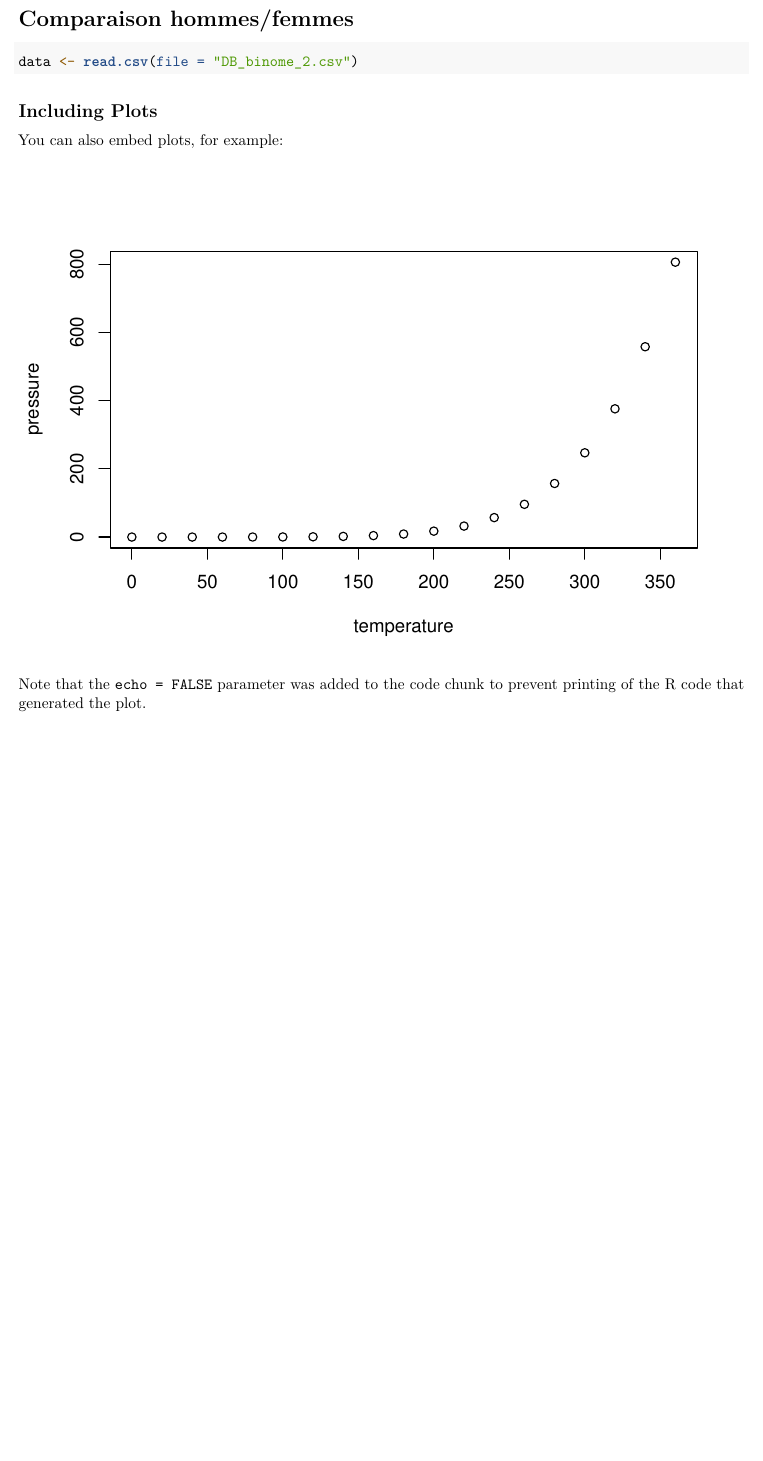
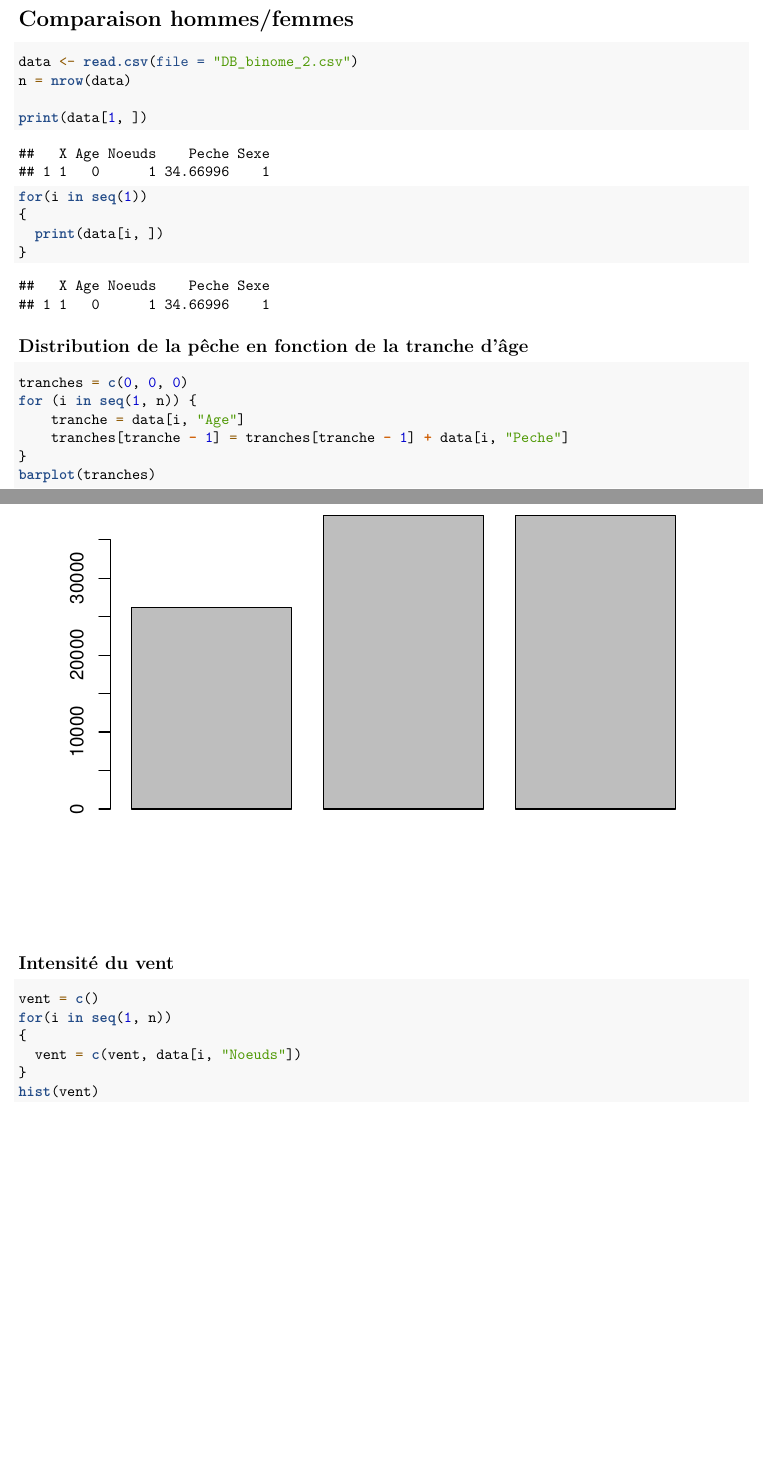
Before and after one commit to titiyeahti/Projet_stats, an R Markdown document (livrable.Rmd): part of the page before the commit and two parts of pages 1 and 2 of 3 after it, the two joined at a grey line, cut so that both start at the same text, the shorter picture padded with empty space. Rendered offline with R 4.5, knitr and Pandoc, then LaTeX, with nearby package versions.

Commit message:
Questions 1b 1c

````diff
--- a/livrable.Rmd
+++ b/livrable.Rmd
@@ -15,15 +11,35 @@ knitr::opts_chunk$set(echo = TRUE)
 
 ```{r sexism}
 data <- read.csv(file = "DB_binome_2.csv")
+n = nrow(data)
+
+print(data[1, ])
+
+for(i in seq(1))
+{
+  print(data[i, ])
+}
 
 ```
 
-## Including Plots
+## Distribution de la pêche en fonction de la tranche d'âge
 
-You can also embed plots, for example:
-
-```{r pressure, echo=FALSE}
-plot(pressure)
+```{r}
+tranches = c(0, 0, 0)
+for (i in seq(1, n)) {
+    tranche = data[i, "Age"]
+    tranches[tranche - 1] = tranches[tranche - 1] + data[i, "Peche"]
+}
+barplot(tranches)
 ```
 
-Note that the `echo = FALSE` parameter was added to the code chunk to prevent printing of the R code that generated the plot.
+## Intensité du vent
+
+```{r}
+vent = c()
+for(i in seq(1, n))
+{
+  vent = c(vent, data[i, "Noeuds"])
+}
+hist(vent)
+```
````
Also changed, not shown: livrable.Rmd (4 more changed lines).
